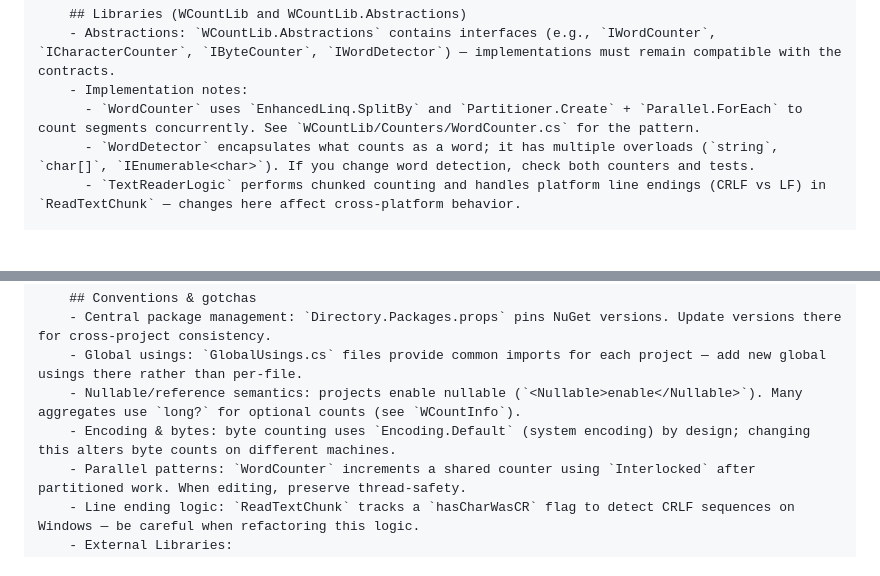
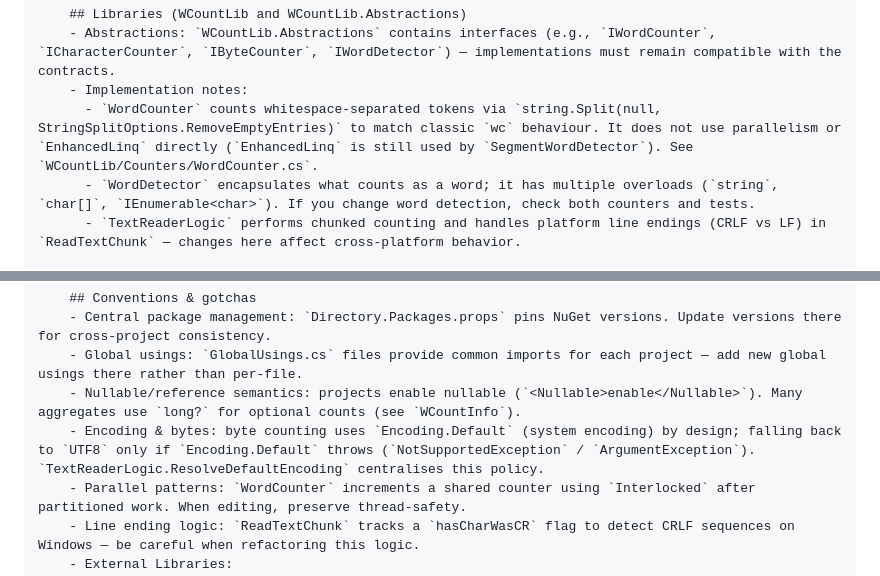
Before and after one commit to alastairlundy/WCount, a Markdown page: src/AGENTS.md, 2 parts joined by grey strips. Drawn GitHub-style; blank space fills up the shorter version.

Commit message:
Fix incorrect info in AGENTS.md
Co-Authored-By: Copilot <198982749+Copilot@users.noreply.github.com>

```diff
--- a/src/AGENTS.md
+++ b/src/AGENTS.md
@@ -20,7 +20,7 @@
         ## Libraries (WCountLib and WCountLib.Abstractions)
         - Abstractions: `WCountLib.Abstractions` contains interfaces (e.g., `IWordCounter`, `ICharacterCounter`, `IByteCounter`, `IWordDetector`) — implementations must remain compatible with the contracts.
         - Implementation notes:
-          - `WordCounter` uses `EnhancedLinq.SplitBy` and `Partitioner.Create` + `Parallel.ForEach` to count segments concurrently. See `WCountLib/Counters/WordCounter.cs` for the pattern.
+          - `WordCounter` counts whitespace-separated tokens via `string.Split(null, StringSplitOptions.RemoveEmptyEntries)` to match classic `wc` behaviour. It does not use parallelism or `EnhancedLinq` directly (`EnhancedLinq` is still used by `SegmentWordDetector`). See `WCountLib/Counters/WordCounter.cs`.
           - `WordDetector` encapsulates what counts as a word; it has multiple overloads (`string`, `char[]`, `IEnumerable<char>`). If you change word detection, check both counters and tests.
           - `TextReaderLogic` performs chunked counting and handles platform line endings (CRLF vs LF) in `ReadTextChunk` — changes here affect cross-platform behavior.
 
@@ -57,7 +57,7 @@
         - Central package management: `Directory.Packages.props` pins NuGet versions. Update versions there for cross-project consistency.
         - Global usings: `GlobalUsings.cs` files provide common imports for each project — add new global usings there rather than per-file.
         - Nullable/reference semantics: projects enable nullable (`<Nullable>enable</Nullable>`). Many aggregates use `long?` for optional counts (see `WCountInfo`).
-        - Encoding & bytes: byte counting uses `Encoding.Default` (system encoding) by design; changing this alters byte counts on different machines.
+        - Encoding & bytes: byte counting uses `Encoding.Default` (system encoding) by design; falling back to `UTF8` only if `Encoding.Default` throws (`NotSupportedException` / `ArgumentException`). `TextReaderLogic.ResolveDefaultEncoding` centralises this policy.
         - Parallel patterns: `WordCounter` increments a shared counter using `Interlocked` after partitioned work. When editing, preserve thread-safety.
         - Line ending logic: `ReadTextChunk` tracks a `hasCharWasCR` flag to detect CRLF sequences on Windows — be careful when refactoring this logic.
         - External Libraries:
```
